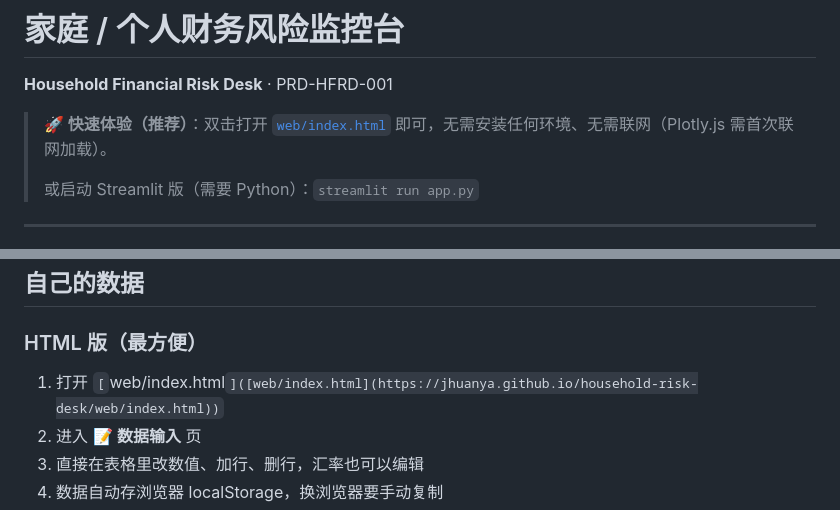
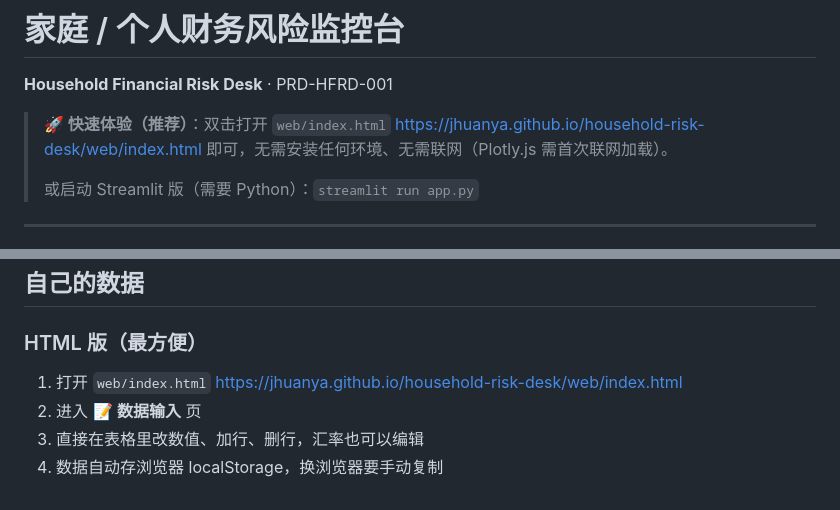
Before and after one commit to JHuanYA/household-risk-desk, a Markdown page: README.md, 2 parts joined by grey strips. GitHub-like rendering.

Commit message:
Fix Markdown links in README.md

```diff
--- a/README.md
+++ b/README.md
@@ -2,7 +2,7 @@
 
 **Household Financial Risk Desk** · PRD-HFRD-001
 
-> **🚀 快速体验（推荐）**：双击打开 [`web/index.html`]([web/index.html](https://jhuanya.github.io/household-risk-desk/web/index.html)) 即可，无需安装任何环境、无需联网（Plotly.js 需首次联网加载）。
+> **🚀 快速体验（推荐）**：双击打开 `web/index.html` https://jhuanya.github.io/household-risk-desk/web/index.html 即可，无需安装任何环境、无需联网（Plotly.js 需首次联网加载）。
 >
 > 或启动 Streamlit 版（需要 Python）：`streamlit run app.py`
 
@@ -245,7 +245,7 @@ HTML 版额外支持 **自定义滑块**：6 个冲击系数（income_mult / pro
 
 ### HTML 版（最方便）
 
-1. 打开 `[`web/index.html`]([web/index.html](https://jhuanya.github.io/household-risk-desk/web/index.html))`
+1. 打开 `web/index.html` https://jhuanya.github.io/household-risk-desk/web/index.html
 2. 进入 📝 **数据输入** 页
 3. 直接在表格里改数值、加行、删行，汇率也可以编辑
 4. 数据自动存浏览器 localStorage，换浏览器要手动复制
```
